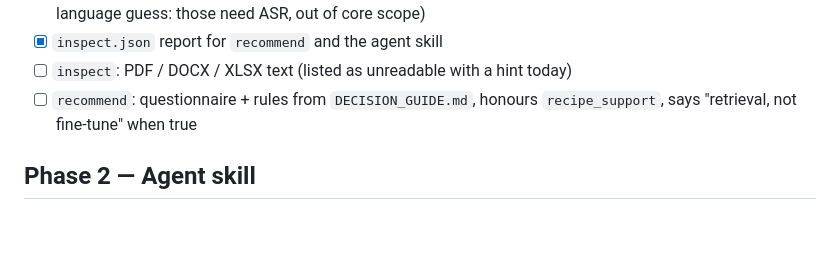
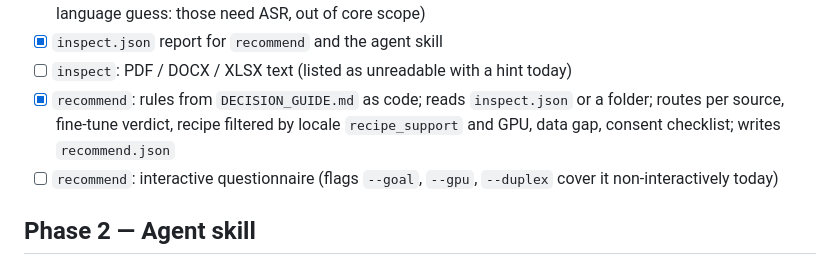
Before and after one commit to vakforge-ai/vakforge, a Markdown page: docs/ROADMAP.md, the part around the change. GitHub-like rendering; blank space fills up the shorter version.

```diff
--- a/docs/ROADMAP.md
+++ b/docs/ROADMAP.md
@@ -30,7 +30,8 @@ Shape of v0: a zero-ML-dep core library, an agent skill that carries the knowled
 - [x] `inspect` for audio: duration, sample rate, channels, clipping, silence, condition guess (no SNR or spoken-language guess: those need ASR, out of core scope)
 - [x] `inspect.json` report for `recommend` and the agent skill
 - [ ] `inspect`: PDF / DOCX / XLSX text (listed as unreadable with a hint today)
-- [ ] `recommend`: questionnaire + rules from `DECISION_GUIDE.md`, honours `recipe_support`, says "retrieval, not fine-tune" when true
+- [x] `recommend`: rules from `DECISION_GUIDE.md` as code; reads `inspect.json` or a folder; routes per source, fine-tune verdict, recipe filtered by locale `recipe_support` and GPU, data gap, consent checklist; writes `recommend.json`
+- [ ] `recommend`: interactive questionnaire (flags `--goal`, `--gpu`, `--duplex` cover it non-interactively today)
 
 ## Phase 2 — Agent skill
 - [ ] `skill/vakforge/SKILL.md`: workflow the agent follows (inspect → recommend → prepare → synth → train → eval → serve)
```
Also changed, not shown: docs/DECISION_GUIDE.md (+17 -1 lines).
